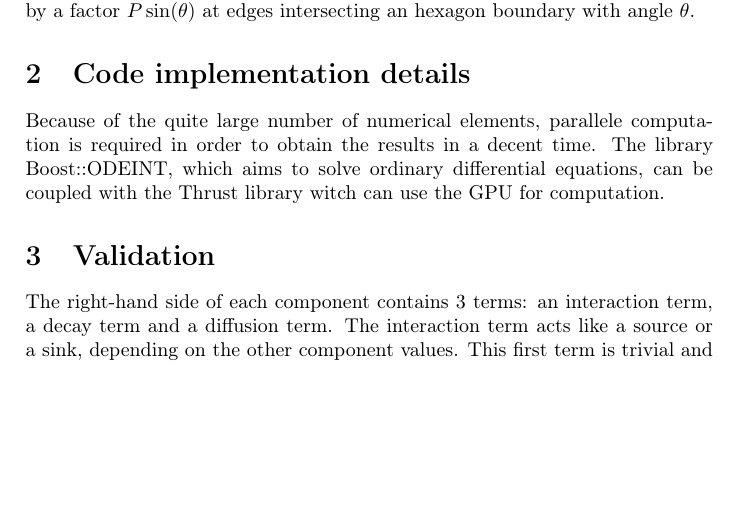
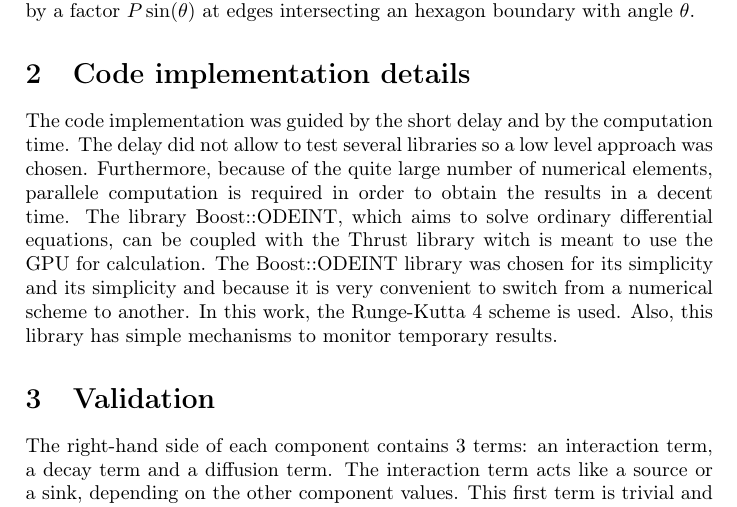
Before and after one commit to adrien-berchet/continuous_rd, a LaTeX document (report/report.tex): part of page 2 of 3, cut so that both start at the same text, the shorter picture padded with empty space. Compiled offline with pdfLaTeX.

Commit message:
Update report

```diff
--- a/report/report.tex
+++ b/report/report.tex
@@ -56,7 +56,7 @@ This model is implemented on a $2000 \times 380$ square lattice with step $\epsi
 
 \section{Code implementation details}
 
-Because of the quite large number of numerical elements, parallele computation is required in order to obtain the results in a decent time. The library Boost::ODEINT, which aims to solve ordinary differential equations, can be coupled with the Thrust library witch can use the GPU for computation.
+The code implementation was guided by the short delay and by the computation time. The delay did not allow to test several libraries so a low level approach was chosen. Furthermore, because of the quite large number of numerical elements, parallele computation is required in order to obtain the results in a decent time. The library Boost::ODEINT, which aims to solve ordinary differential equations, can be coupled with the Thrust library witch is meant to use the GPU for calculation. The Boost::ODEINT library was chosen for its simplicity and its simplicity and because it is very convenient to switch from a numerical scheme to another. In this work, the Runge-Kutta 4 scheme is used. Also, this library has simple mechanisms to monitor temporary results.
 
 \section{Validation}
 
```
